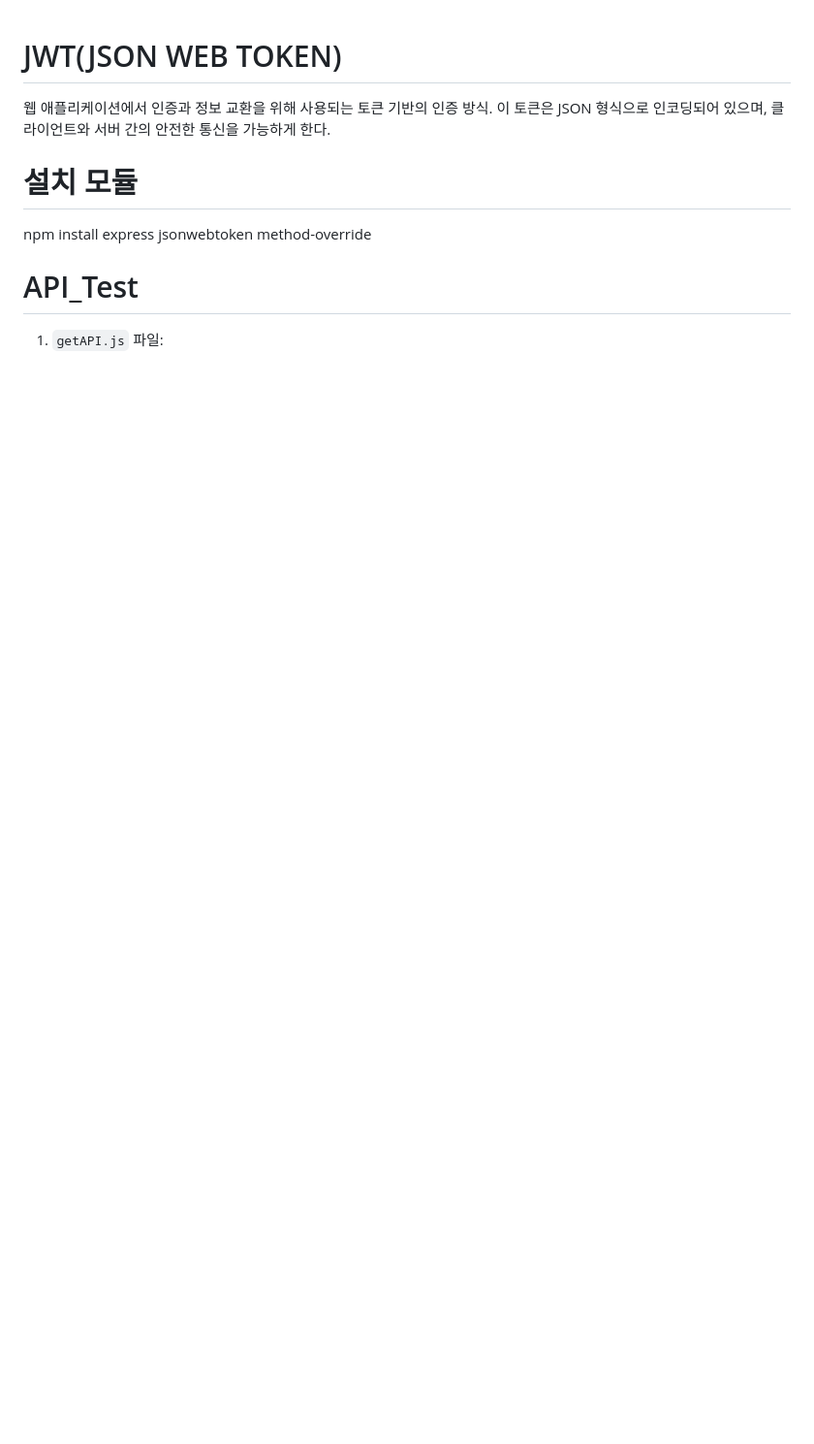
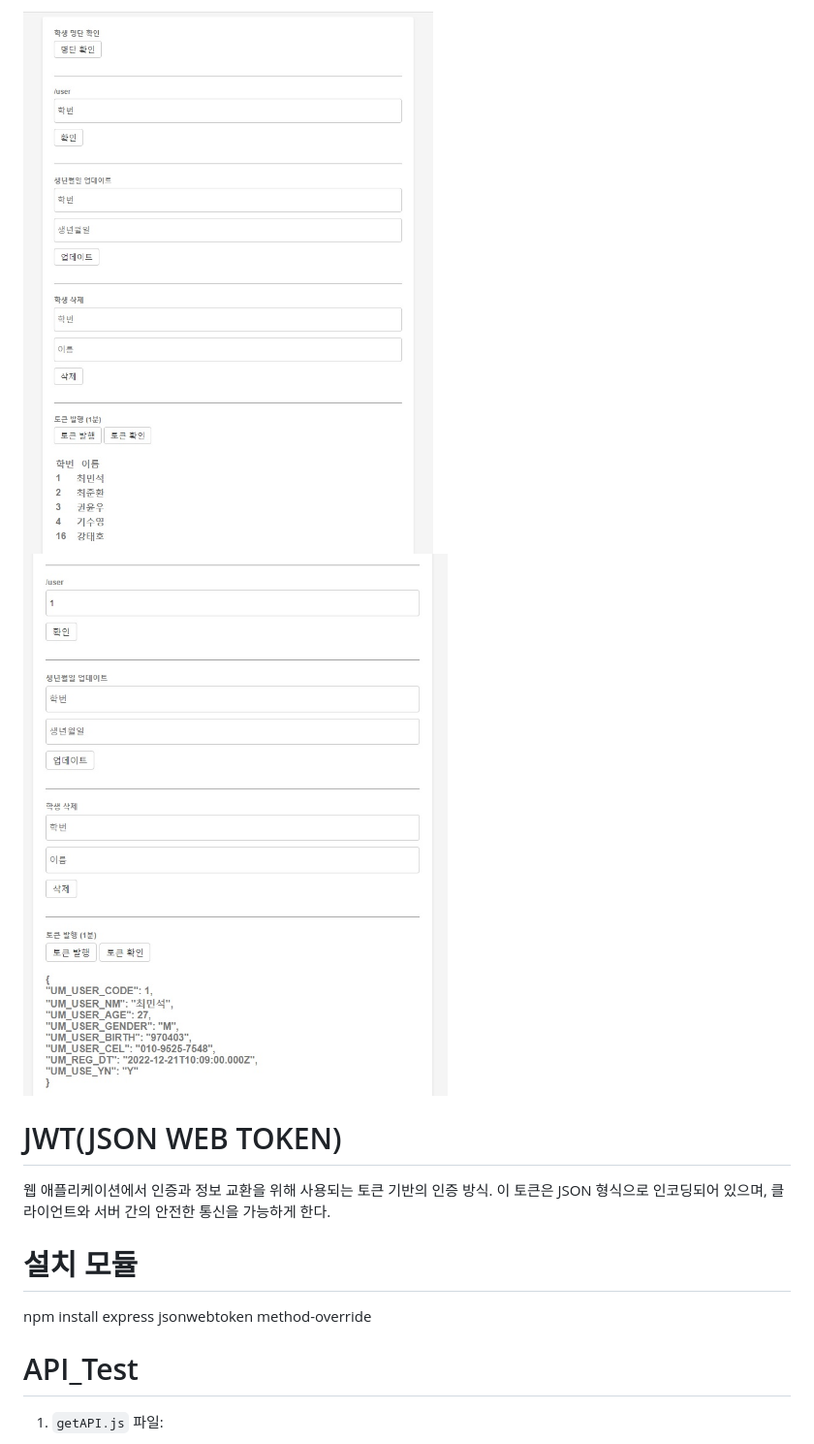
Before and after one commit to cms0403/API_Test, a Markdown page: README.md, the part around the change. Shown: that part at 97% size. Drawn GitHub-style; blank space fills up the shorter version.

```diff
--- a/README.md
+++ b/README.md
@@ -1,3 +1,6 @@
+<img src="/img/all_list.jpg">
+<img src="/img/mem_code.jpg">
+
 # JWT(JSON WEB TOKEN)
 웹 애플리케이션에서 인증과 정보 교환을 위해 사용되는 토큰 기반의 인증 방식. 이 토큰은 JSON 형식으로 인코딩되어 있으며, 클라이언트와 서버 간의 안전한 통신을 가능하게 한다.
 
```
